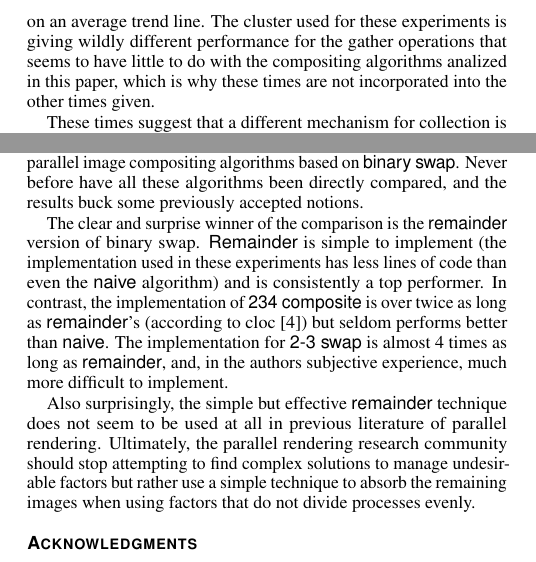
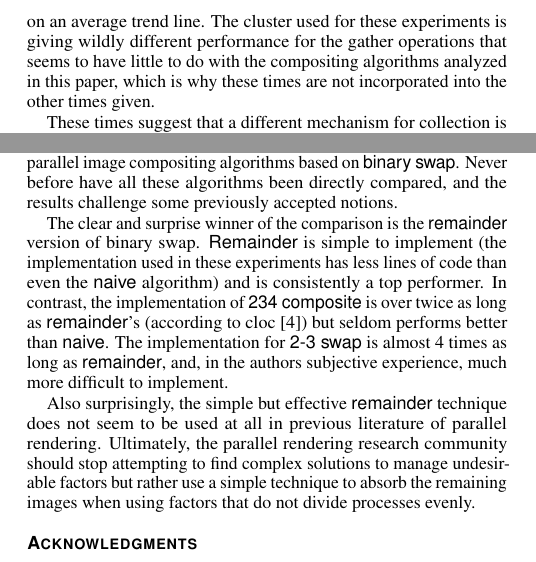
Before and after one commit to kmorel-papers/BinarySwapNon2, a LaTeX document (BinarySwapNon2.tex): two parts of the columns of page 4 of 5, joined at a grey line, cut so that both start at the same text. Compiled offline with pdfLaTeX.

Commit message:
Minor corrections by reviewers

```diff
--- a/BinarySwapNon2.tex
+++ b/BinarySwapNon2.tex
@@ -593,7 +593,7 @@ It is known that this gathering can take a significant portion of the compositin
 
 The plots above show the time spent while using MPI\_Gather and MPI\_Gatherv for HDTV images (left) and 8K UHD images (right).
 The measurements for all trials are shown as dots drawn on an average trend line.
-The cluster used for these experiments is giving wildly different performance for the gather operations that seems to have little to do with the compositing algorithms analized in this paper, which is why these times are not incorporated into the other times given.
+The cluster used for these experiments is giving wildly different performance for the gather operations that seems to have little to do with the compositing algorithms analyzed in this paper, which is why these times are not incorporated into the other times given.
 
 These times suggest that a different mechanism for collection is needed.
 Nonaka \etal\scite{Nonaka2018} has success by adding padding and process reordering to replace MPI\_Gatherv with MPI\_Gather.
@@ -625,7 +625,7 @@ However, some of the less egregious anomalies are left in the results (such as w
 \section{Conclusions}
 
 This paper presents a comprehensive comparative study of many parallel image compositing algorithms based on \binaryswap.
-Never before have all these algorithms been directly compared, and the results buck some previously accepted notions.
+Never before have all these algorithms been directly compared, and the results challenge some previously accepted notions.
 
 The clear and surprise winner of the comparison is the \remainder version of binary swap.
 \Remainder is simple to implement (the implementation used in these experiments has less lines of code than even the \naive algorithm) and is consistently a top performer.
```
